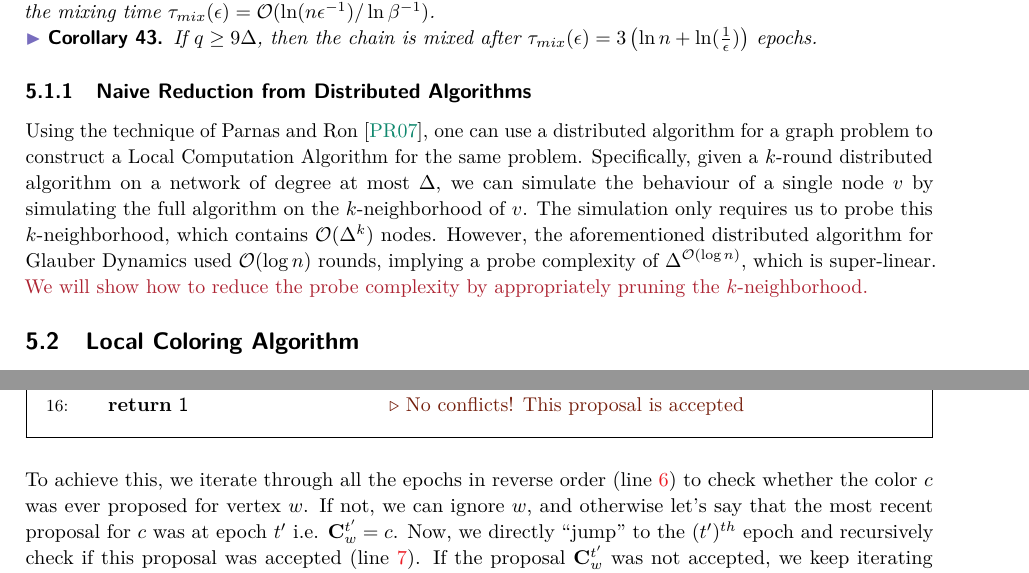
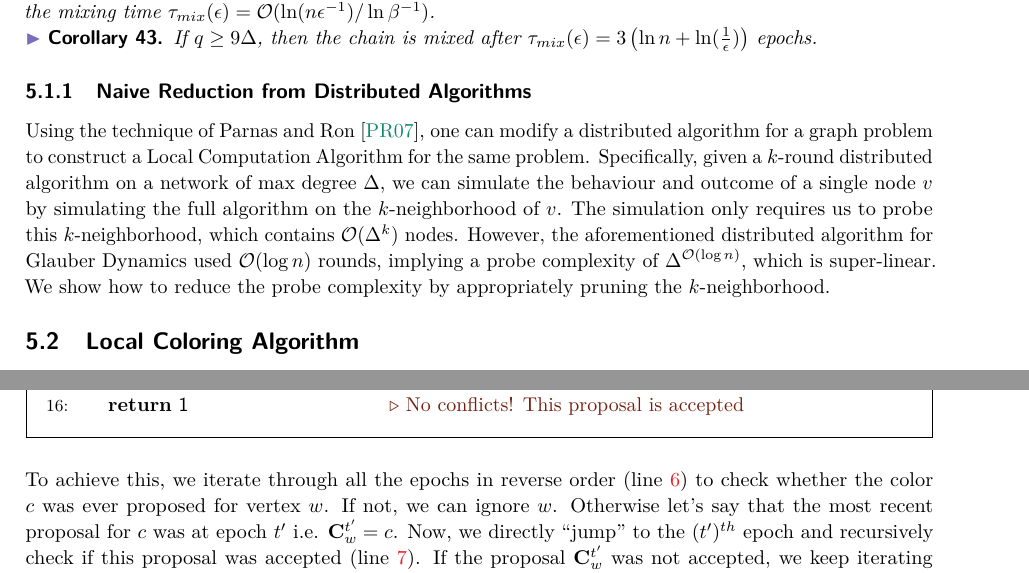
Before and after one commit to amartyashankha/local_generation_of_combinatorial_objects, a LaTeX paper (main.tex, which reads coloring.tex): two parts of pages 34 and 36 of 61, joined at a grey line, cut so that both start at the same text. Compiled offline with pdfLaTeX.

Commit message:
small edits to coloring

```diff
--- a/coloring.tex
+++ b/coloring.tex
@@ -109,13 +109,13 @@ If $q\ge 9\Delta$, then the chain is mixed after $\tau_{mix}(\epsilon) = 3\left(
 \subsubsection{Naive Reduction from Distributed Algorithms}
 \label{sec:naive_reduction_from_distributed_algorithms}
 Using the technique of Parnas and Ron \cite{parnas_ron},
-one can use a distributed algorithm for a graph problem to construct a Local Computation Algorithm for the same problem.
-Specifically, given a $k$-round distributed algorithm on a network of degree at most $\Delta$,
-we can simulate the behaviour of a single node $v$ by simulating the full algorithm on the $k$-neighborhood of $v$.
+one can modify a distributed algorithm for a graph problem to construct a Local Computation Algorithm for the same problem.
+Specifically, given a $k$-round distributed algorithm on a network of max degree $\Delta$,
+we can simulate the behaviour and outcome of a single node $v$ by simulating the full algorithm on the $k$-neighborhood of $v$.
 The simulation only requires us to probe this $k$-neighborhood, which contains $\mathcal O(\Delta^k)$ nodes.
 However, the aforementioned distributed algorithm for Glauber Dynamics used $\mathcal O(\log n)$ rounds,
 implying a probe complexity of $\Delta^{\mathcal O(\log n)}$, which is super-linear.
-\textcolor{Maroon}{We will show how to reduce the probe complexity by appropriately pruning the $k$-neighborhood.}
+We show how to reduce the probe complexity by appropriately pruning the $k$-neighborhood.
 
 
 
@@ -234,7 +234,8 @@ If no conflict is seen, the next step is to check whether $c\not= \vec X^{t-1}_w
 \end{figure}
 To achieve this, we iterate through all the epochs in reverse order (line~\ref{alg:line:iterate_backwards})
 to check whether the color $c$ was ever proposed for vertex $w$.
-If not, we can ignore $w$, and otherwise let's say that the most recent proposal for $c$ was at epoch $t'$ i.e. $\vec C^{t'}_w = c$.
+If not, we can ignore $w$.
+Otherwise let's say that the most recent proposal for $c$ was at epoch $t'$ i.e. $\vec C^{t'}_w = c$.
 Now, we directly ``jump'' to the $(t')^{th}$ epoch and recursively check if this proposal was accepted (line~\ref{alg:line:check_accepted}).
 If the proposal $\vec C^{t'}_w$ was not accepted, we keep iterating back in time until we find the next most recent epoch
 when $c$ was proposed by $w$, or until we run out of epochs.
```
Also changed, not shown: main.pdf.
